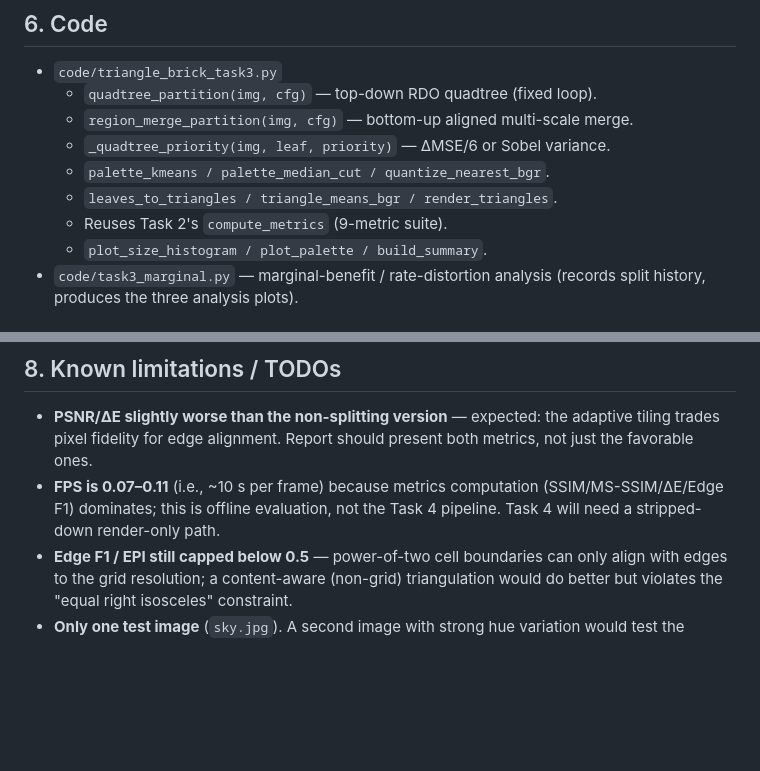
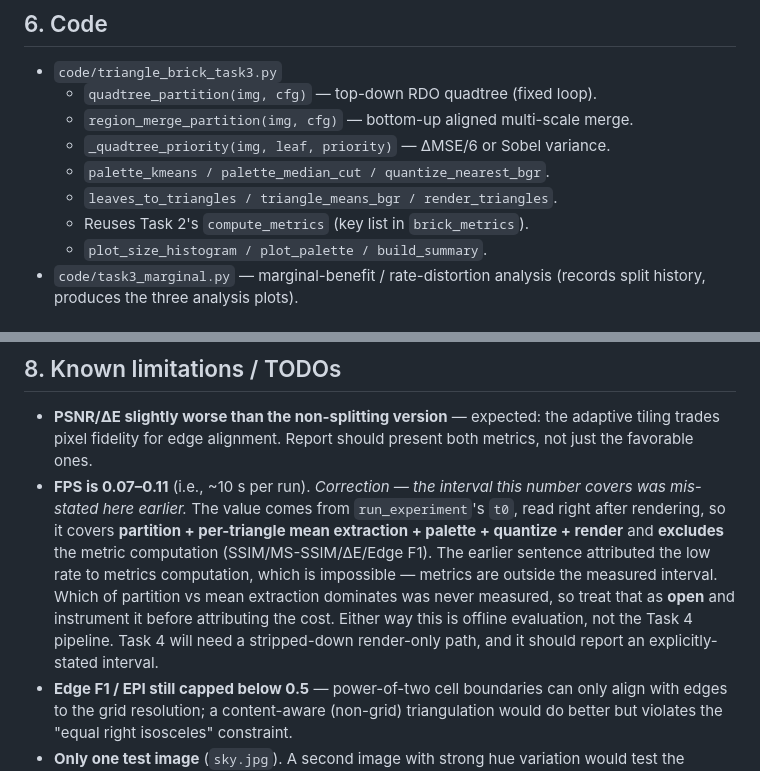
Before and after one commit to Retr0-rgb-lab/COMP4423_Assignment1, a Markdown page: docs/progress/Task3.md, 2 parts joined by grey strips. Rendered like a GitHub page; blank space fills up the shorter version.

Commit message:
docs: correct the Task 3 FPS attribution; record the AGENTS comment rule
- docs/progress/Task3.md: the recorded FPS (0.07-0.11) does NOT include the
  metric computation it was blamed on. `run_experiment` reads its `t0` before
  computing metrics, so the interval covers partition + mean extraction +
  palette + quantize + render only. Restate it that way and mark "which of
  partition vs mean extraction dominates" as open rather than inventing one.
- docs/progress/Task3.md: drop the stale "9-metric suite" label (the dict has
  12 numeric fields + a heatmap); the key list lives in brick_metrics.
- AGENTS.md: add 5.7, the function/class/module comment rule (function, shape,
  semantics).

```diff
--- a/docs/progress/Task3.md
+++ b/docs/progress/Task3.md
@@ -306,7 +306,7 @@ open (candidate for Task 4 real-time / Task 5 future work).
   - `_quadtree_priority(img, leaf, priority)` — ΔMSE/6 or Sobel variance.
   - `palette_kmeans / palette_median_cut / quantize_nearest_bgr`.
   - `leaves_to_triangles / triangle_means_bgr / render_triangles`.
-  - Reuses Task 2's `compute_metrics` (9-metric suite).
+  - Reuses Task 2's `compute_metrics` (key list in `brick_metrics`).
   - `plot_size_histogram / plot_palette / build_summary`.
 - `code/task3_marginal.py` — marginal-benefit / rate-distortion analysis
   (records split history, produces the three analysis plots).
@@ -328,9 +328,17 @@ and `code/pics/task3/summary/` (CSV + bar chart). Per-run files:
 - **PSNR/ΔE slightly worse than the non-splitting version** — expected: the
   adaptive tiling trades pixel fidelity for edge alignment. Report should
   present both metrics, not just the favorable ones.
-- **FPS is 0.07–0.11** (i.e., ~10 s per frame) because metrics computation
-  (SSIM/MS-SSIM/ΔE/Edge F1) dominates; this is offline evaluation, not the
-  Task 4 pipeline. Task 4 will need a stripped-down render-only path.
+- **FPS is 0.07–0.11** (i.e., ~10 s per run). *Correction — the interval this
+  number covers was mis-stated here earlier.* The value comes from
+  `run_experiment`'s `t0`, read right after rendering, so it covers
+  **partition + per-triangle mean extraction + palette + quantize + render** and
+  **excludes** the metric computation (SSIM/MS-SSIM/ΔE/Edge F1). The earlier
+  sentence attributed the low rate to metrics computation, which is impossible —
+  metrics are outside the measured interval. Which of partition vs mean
+  extraction dominates was never measured, so treat that as **open** and
+  instrument it before attributing the cost. Either way this is offline
+  evaluation, not the Task 4 pipeline. Task 4 will need a stripped-down
+  render-only path, and it should report an explicitly-stated interval.
 - **Edge F1 / EPI still capped below 0.5** — power-of-two cell boundaries
   can only align with edges to the grid resolution; a content-aware
   (non-grid) triangulation would do better but violates the "equal right
```
Also changed, not shown: AGENTS.md (+10 -0 lines).
